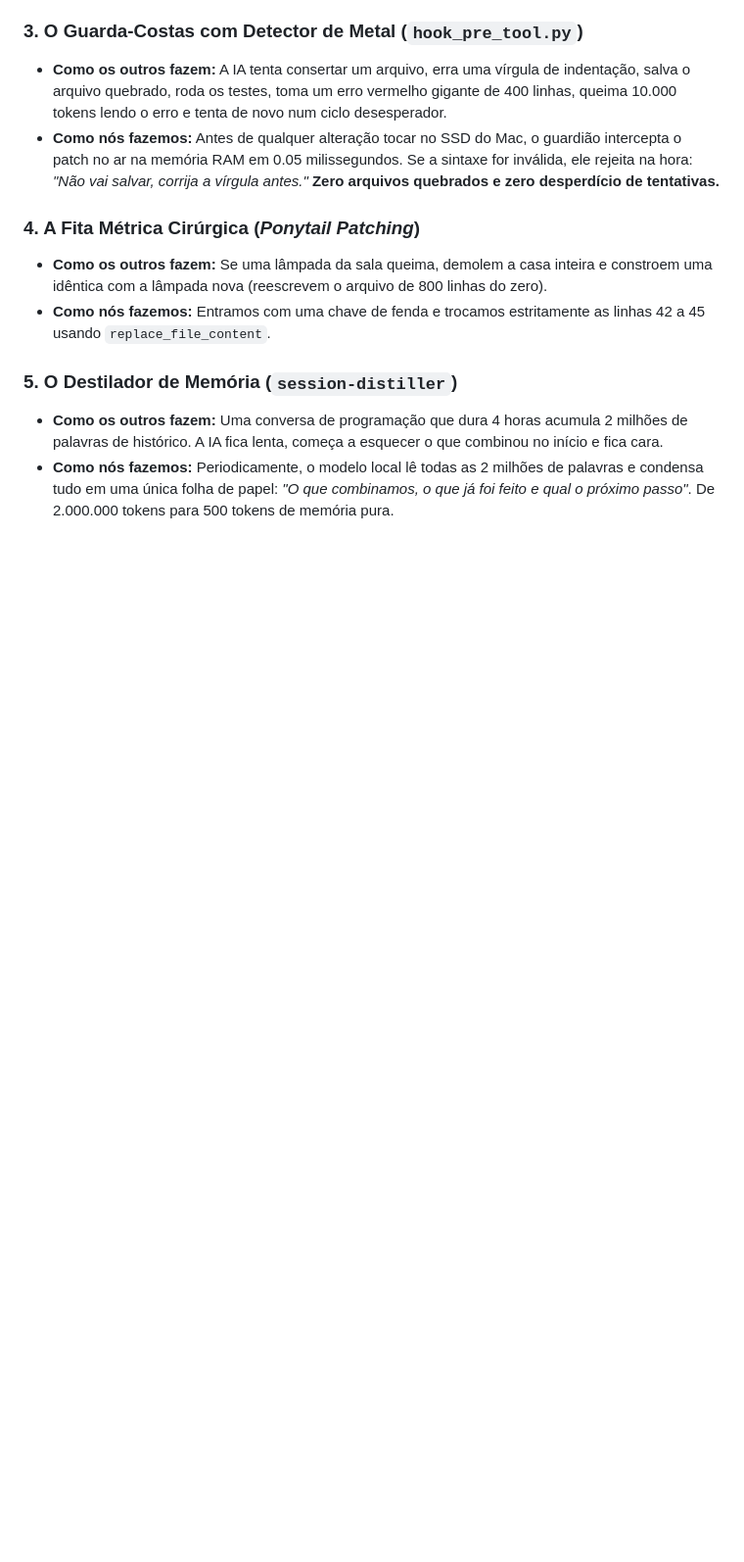
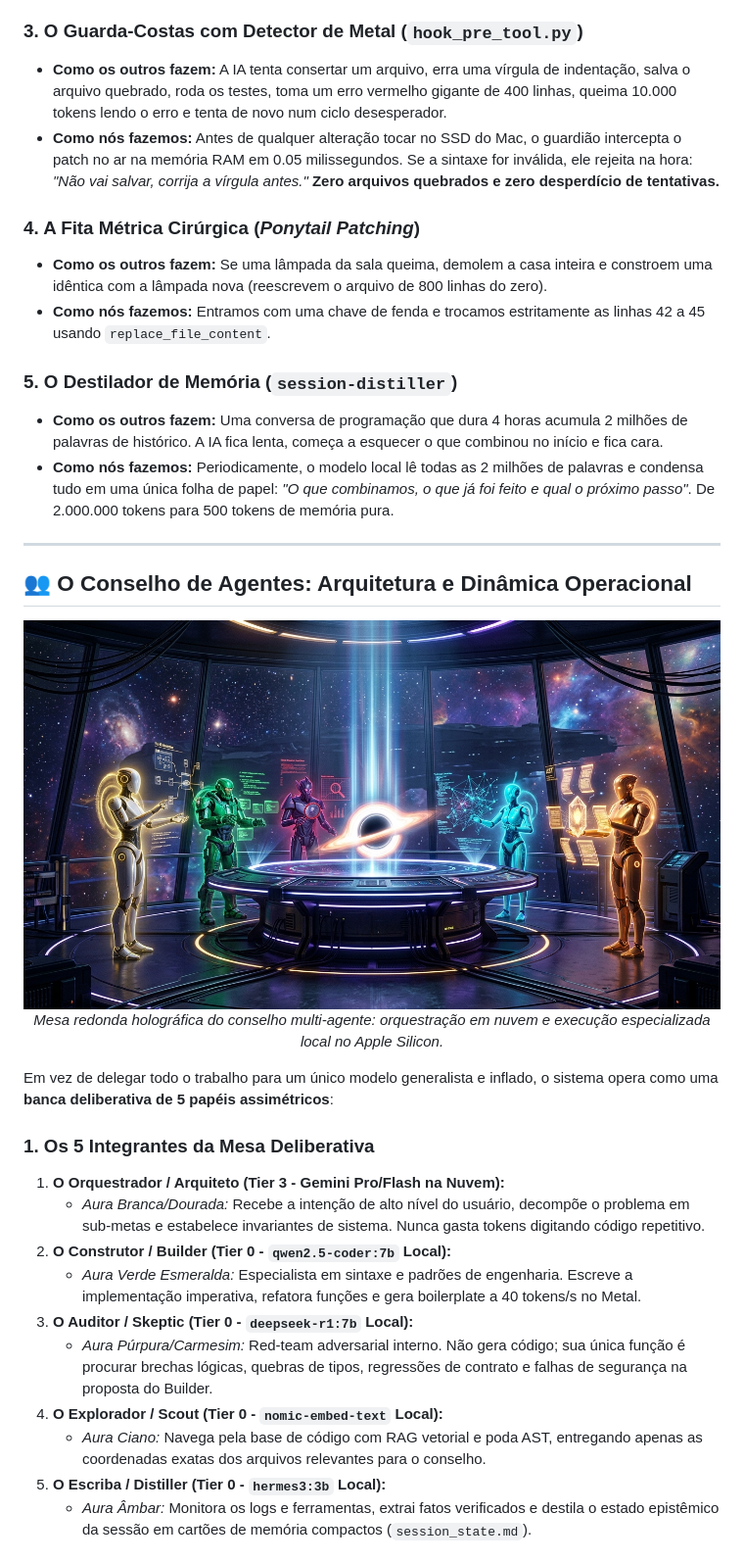
Before and after one commit to Helfstein-one/gravitational-singularity, a Markdown page: README.md, the part around one of its changes. Shown at 98% size. Rendered like a GitHub page; pictures changed too: assets/ai_agent_council.jpg (added); blank space fills up the shorter version.

Commit message:
docs: add AI Agent Council visual and cognitive resolution pipeline

```diff
--- a/README.md
+++ b/README.md
@@ -57,3 +57,27 @@ Neste projeto, criamos uma **Singularidade Gravitacional**:
 ### 5. O Destilador de Memória (`session-distiller`)
 * **Como os outros fazem:** Uma conversa de programação que dura 4 horas acumula 2 milhões de palavras de histórico. A IA fica lenta, começa a esquecer o que combinou no início e fica cara.
 * **Como nós fazemos:** Periodicamente, o modelo local lê todas as 2 milhões de palavras e condensa tudo em uma única folha de papel: *"O que combinamos, o que já foi feito e qual o próximo passo"*. De 2.000.000 tokens para 500 tokens de memória pura.
+
+---
+
+## 👥 O Conselho de Agentes: Arquitetura e Dinâmica Operacional
+
+<div align="center">
+  <img src="assets/ai_agent_council.jpg" alt="Conselho de Agentes IA na Singularidade Gravitacional" width="100%" style="border-radius: 12px; margin: 20px 0;" />
+  <p><em>Mesa redonda holográfica do conselho multi-agente: orquestração em nuvem e execução especializada local no Apple Silicon.</em></p>
+</div>
+
+Em vez de delegar todo o trabalho para um único modelo generalista e inflado, o sistema opera como uma **banca deliberativa de 5 papéis assimétricos**:
+
+### 1. Os 5 Integrantes da Mesa Deliberativa
+1. **O Orquestrador / Arquiteto (Tier 3 - Gemini Pro/Flash na Nuvem):**
+   * *Aura Branca/Dourada:* Recebe a intenção de alto nível do usuário, decompõe o problema em sub-metas e estabelece invariantes de sistema. Nunca gasta tokens digitando código repetitivo.
+2. **O Construtor / Builder (Tier 0 - `qwen2.5-coder:7b` Local):**
+   * *Aura Verde Esmeralda:* Especialista em sintaxe e padrões de engenharia. Escreve a implementação imperativa, refatora funções e gera boilerplate a 40 tokens/s no Metal.
+3. **O Auditor / Skeptic (Tier 0 - `deepseek-r1:7b` Local):**
+   * *Aura Púrpura/Carmesim:* Red-team adversarial interno. Não gera código; sua única função é procurar brechas lógicas, quebras de tipos, regressões de contrato e falhas de segurança na proposta do Builder.
+4. **O Explorador / Scout (Tier 0 - `nomic-embed-text` Local):**
+   * *Aura Ciano:* Navega pela base de código com RAG vetorial e poda AST, entregando apenas as coordenadas exatas dos arquivos relevantes para o conselho.
+5. **O Escriba / Distiller (Tier 0 - `hermes3:3b` Local):**
+   * *Aura Âmbar:* Monitora os logs e ferramentas, extrai fatos verificados e destila o estado epistêmico da sessão em cartões de memória compactos (`session_state.md`).
+
```
Also changed, not shown: other parts of README.md (+34 -0 lines).
